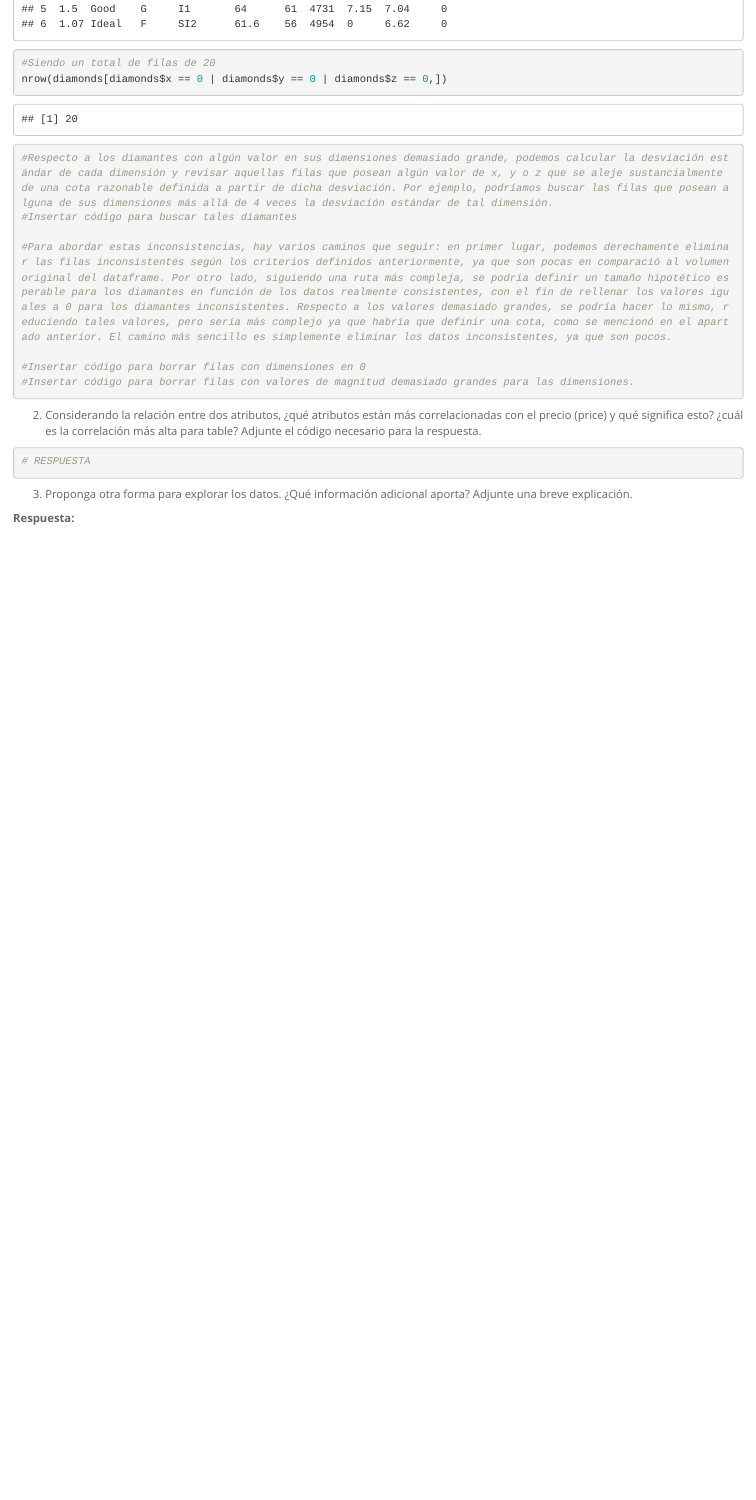
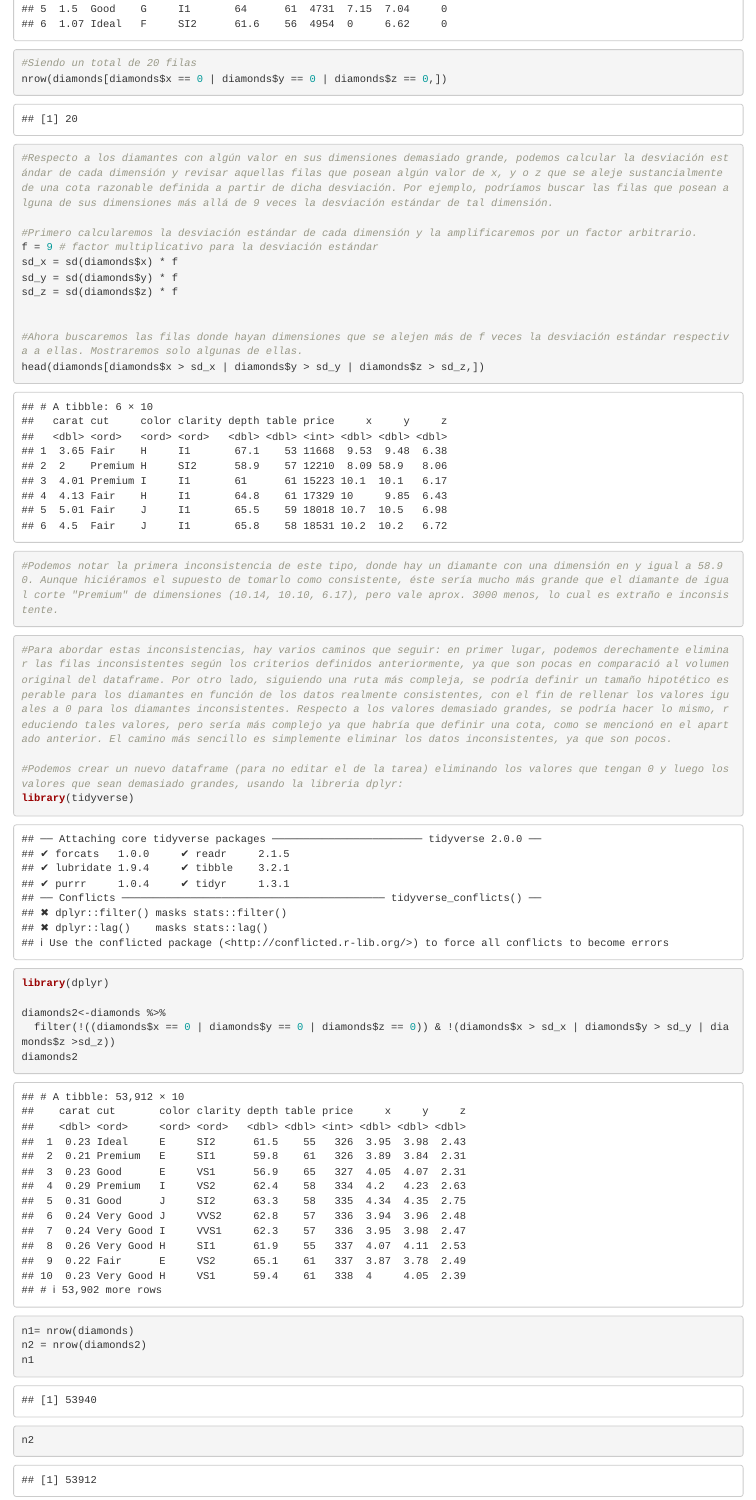
Before and after one commit to dodii/DM-Projects, an R Markdown document (Tarea_1.Rmd): the page in a window 1100 px wide, from 8590 px down. Rendered offline with R 4.5, knitr and Pandoc, with nearby package versions; some code elsewhere in the file could not run offline.

Commit message:
terminé la p1 y p3 de los diamantes, ahora estoy en la p2. Nos queda terminar una parte anterior creo y con eso estaríamos

````diff
--- a/Tarea_1.Rmd
+++ b/Tarea_1.Rmd
@@ -307,14 +309,38 @@ summary(diamonds)
 #Podemos  notar que para las dimensiones x, y o z, hay valores iguales 0, así como valores demasiado grandes para una escala en centímetros. Respecto a cualquiera de los 3 valores iguales a 0, son dimensiones imposibles de concebir en una realidad de 3 dimensiones. Análogamente, sucede lo mismo con valores demasiado grandes. Veremos algunas de las filas en detalle que presentan valores iguales a 0 en x, y o z.
 head(diamonds[diamonds$x == 0 | diamonds$y == 0 | diamonds$z == 0,])
 
-#Siendo un total de filas de 20
+#Siendo un total de 20 filas
 nrow(diamonds[diamonds$x == 0 | diamonds$y == 0 | diamonds$z == 0,])
+```
 
-#Respecto a los diamantes con algún valor en sus dimensiones demasiado grande, podemos calcular la desviación estándar de cada dimensión y revisar aquellas filas que posean algún valor de x, y o z que se aleje sustancialmente de una cota razonable definida a partir de dicha desviación. Por ejemplo, podríamos buscar las filas que posean alguna de sus dimensiones más allá de 4 veces la desviación estándar de tal dimensión.
-#Insertar código para buscar tales diamantes
+```{r}
+#Respecto a los diamantes con algún valor en sus dimensiones demasiado grande, podemos calcular la desviación estándar de cada dimensión y revisar aquellas filas que posean algún valor de x, y o z que se aleje sustancialmente de una cota razonable definida a partir de dicha desviación. Por ejemplo, podríamos buscar las filas que posean alguna de sus dimensiones más allá de 9 veces la desviación estándar de tal dimensión.
 
+#Primero calcularemos la desviación estándar de cada dimensión y la amplificaremos por un factor arbitrario.
+f = 9 # factor multiplicativo para la desviación estándar
+sd_x = sd(diamonds$x) * f
+sd_y = sd(diamonds$y) * f
+sd_z = sd(diamonds$z) * f
+
+
+#Ahora buscaremos las filas donde hayan dimensiones que se alejen más de f veces la desviación estándar respectiva a ellas. Mostraremos solo algunas de ellas.
+head(diamonds[diamonds$x > sd_x | diamonds$y > sd_y | diamonds$z > sd_z,])
+
+#Podemos notar la primera inconsistencia de este tipo, donde hay un diamante con una dimensión en y igual a 58.90. Aunque hiciéramos el supuesto de tomarlo como consistente, éste sería mucho más grande que el diamante de igual corte "Premium" de dimensiones (10.14, 10.10, 6.17), pero vale aprox. 3000 menos, lo cual es extraño e inconsistente.
+
+```
+
+```{r}
 #Para abordar estas inconsistencias, hay varios caminos que seguir: en primer lugar, podemos derechamente eliminar las filas inconsistentes según los criterios definidos anteriormente, ya que son pocas en comparació al volumen original del dataframe. Por otro lado, siguiendo una ruta más compleja, se podría definir un tamaño hipotético esperable para los diamantes en función de los datos realmente consistentes, con el fin de rellenar los valores iguales a 0 para los diamantes inconsistentes. Respecto a los valores demasiado grandes, se podría hacer lo mismo, reduciendo tales valores, pero sería más complejo ya que habría que definir una cota, como se mencionó en el apartado anterior. El camino más sencillo es simplemente eliminar los datos inconsistentes, ya que son pocos.
 
-#Insertar código para borrar filas con dimensiones en 0
-#Insertar código para borrar filas con valores de magnitud demasiado grandes para las dimensiones.
+#Podemos crear un nuevo dataframe (para no editar el de la tarea) eliminando los valores que tengan 0 y luego los valores que sean demasiado grandes, usando la libreria dplyr:
+library(tidyverse)
+library(dplyr)
 
+diamonds2<-diamonds %>%
+  filter(!((diamonds$x == 0 | diamonds$y == 0 | diamonds$z == 0)) & !(diamonds$x > sd_x | diamonds$y > sd_y | diamonds$z >sd_z))
+diamonds2
+n1= nrow(diamonds)
+n2 = nrow(diamonds2)
+n1
+n2
@@ -329,4 +364,4 @@ nrow(diamonds[diamonds$x == 0 | diamonds$y == 0 | diamonds$z == 0,])
 
 3. Proponga otra forma para explorar los datos. ¿Qué información adicional aporta? Adjunte una breve explicación.
 
-**Respuesta:**
+**Respuesta: Podrían explorarse agrupándose en cúmulos para sus precios según todos los criterios que afecten tal variable: el tamaño, la transparencia, el color, el pulido (que no está en la tabla, pero sirve para ejemplificar), etc. Con tales datos, se podría revisar qué tanto "pesa" cada criterio a la hora de fijar un precio, podría ser que el color de un diamante tenga una ponderación mayor en su valor monetario en comparación al tamaño, entre varios casos más.**
````
Also changed, not shown: Tarea_1.Rmd (11 more changed lines).
